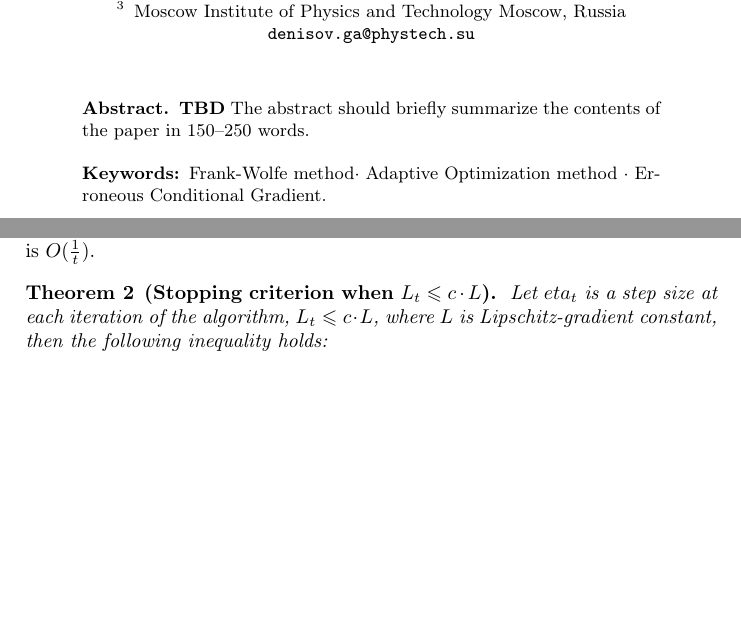
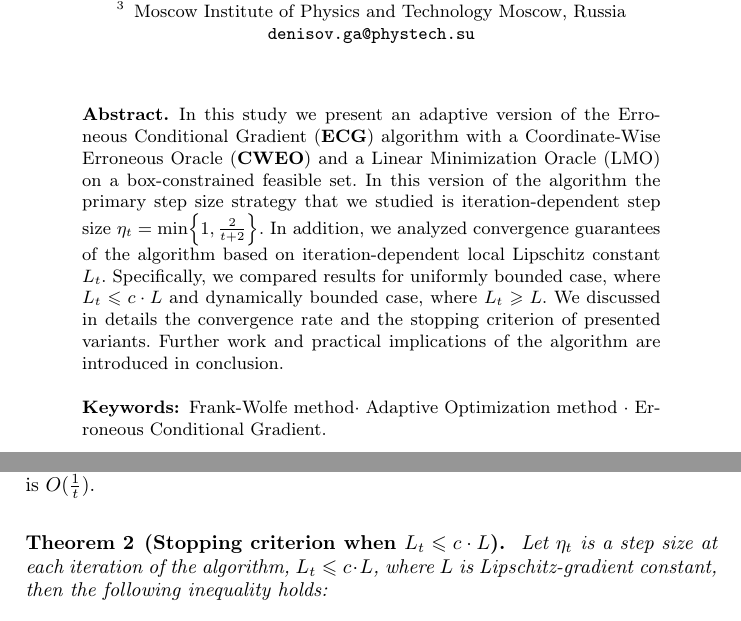
Before and after one commit to geaden/aecg, a LaTeX paper (article.tex): two parts of pages 1 and 3 of 8 before the commit and two parts of pages 1 and 3 of 9 after it, joined at a grey line, cut so that both start at the same text, the shorter picture padded with empty space. Compiled offline with pdfLaTeX.

Commit message:
feat(iteration-dependent): add article abstract

```diff
--- a/article.tex
+++ b/article.tex
@@ -72,8 +72,18 @@
 \maketitle              % typeset the header of the contribution
 %
 \begin{abstract}
-    \textbf{TBD} The abstract should briefly summarize the contents of the paper in
-    150--250 words.
+    In this study we present an adaptive version of the Erroneous
+    Conditional Gradient (\textbf{ECG}) algorithm with a Coordinate-Wise
+    Erroneous Oracle (\textbf{CWEO}) and a Linear Minimization Oracle (LMO) on
+    a box-constrained feasible set. In this version of the algorithm the primary
+    step size strategy that we studied is iteration-dependent step size
+    $\eta_t = \min\Bigl\{1, \frac{2}{t + 2}\Bigr\}$. In addition, we analyzed
+    convergence guarantees of the algorithm based on iteration-dependent local
+    Lipschitz constant $L_t$. Specifically, we compared results for uniformly
+    bounded case, where $L_t \leqslant c \cdot L$ and dynamically bounded case,
+    where $L_t \geqslant L$. We discussed in details the convergence rate and
+    the stopping criterion of presented variants. Further work and practical
+    implications of the algorithm are introduced in conclusion.
 
     \keywords{Frank-Wolfe method\and Adaptive Optimization method \and Erroneous Conditional Gradient.}
 \end{abstract}
@@ -212,7 +222,7 @@ the convergence rate of the algorithm is $O(\frac{1}{t})$.
 
 \begin{theorem}[Stopping criterion when $L_t \leqslant c \cdot L$]
     \label{theorem:stopping_criterion}
-    Let $eta_t$ is a step size at each iteration of the algorithm,
+    Let $\eta_t$ is a step size at each iteration of the algorithm,
     $L_t \leqslant c \cdot L$, where
     $L$ is Lipschitz-gradient constant, then the following inequality holds:
 
```
